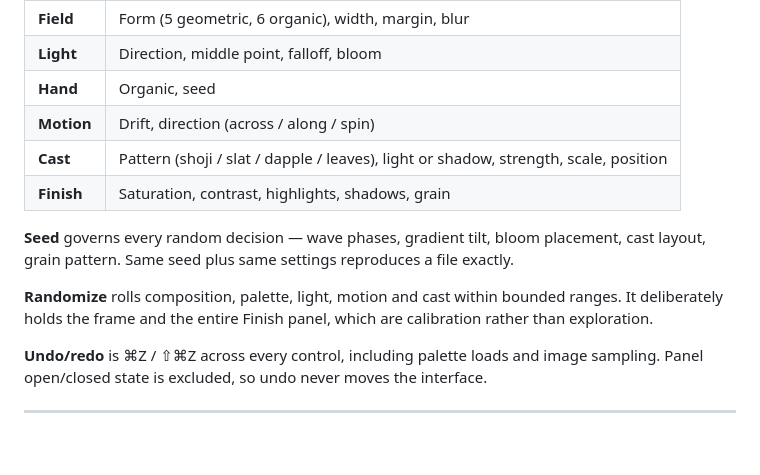
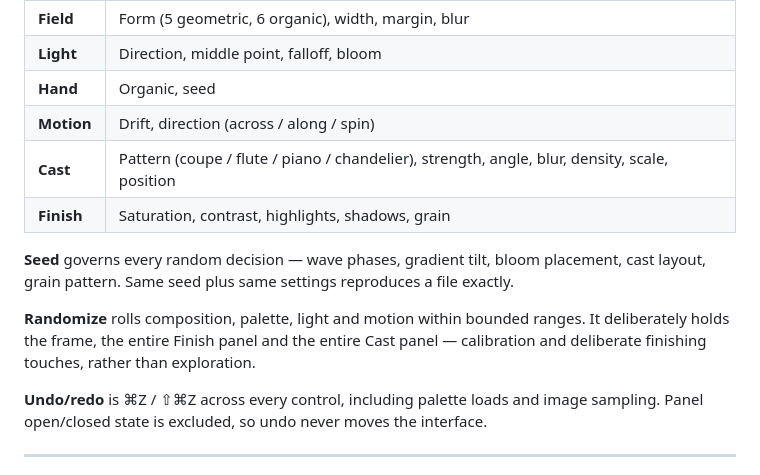
Before and after one commit to brendanwbrady/gradient-studio, a Markdown page: README.md, the part around one of its changes. Rendered like a GitHub page; blank space fills up the shorter version.

```diff
--- a/README.md
+++ b/README.md
@@ -47,15 +47,15 @@ Frames: 8:9 (960×1080), 16:9, 1:1, 9:16, and Phone (1179×2556).
 | **Light** | Direction, middle point, falloff, bloom |
 | **Hand** | Organic, seed |
 | **Motion** | Drift, direction (across / along / spin) |
-| **Cast** | Pattern (shoji / slat / dapple / leaves), light or shadow, strength, scale, position |
+| **Cast** | Pattern (coupe / flute / piano / chandelier), strength, angle, blur, density, scale, position |
 | **Finish** | Saturation, contrast, highlights, shadows, grain |
 
 **Seed** governs every random decision — wave phases, gradient tilt, bloom placement,
 cast layout, grain pattern. Same seed plus same settings reproduces a file exactly.
 
-**Randomize** rolls composition, palette, light, motion and cast within bounded ranges.
-It deliberately holds the frame and the entire Finish panel, which are calibration
-rather than exploration.
+**Randomize** rolls composition, palette, light and motion within bounded ranges.
+It deliberately holds the frame, the entire Finish panel and the entire Cast panel —
+calibration and deliberate finishing touches, rather than exploration.
 
 **Undo/redo** is ⌘Z / ⇧⌘Z across every control, including palette loads and image
 sampling. Panel open/closed state is excluded, so undo never moves the interface.
```
Also changed, not shown: other parts of README.md (+54 -9 lines).
